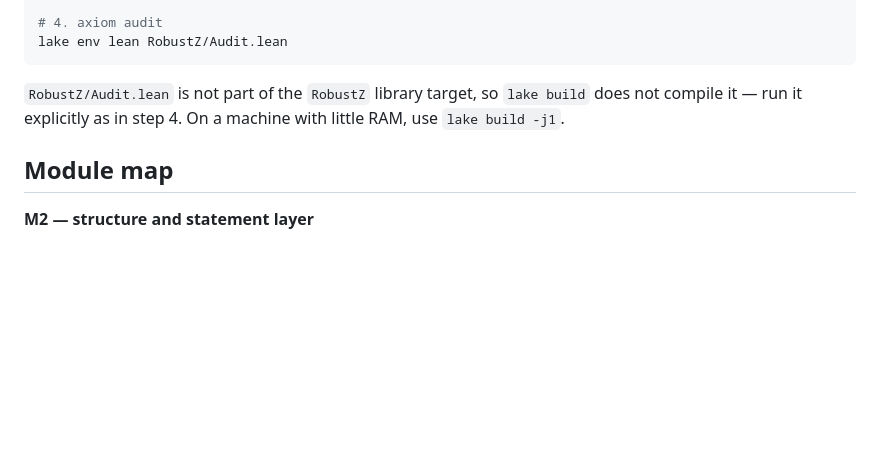
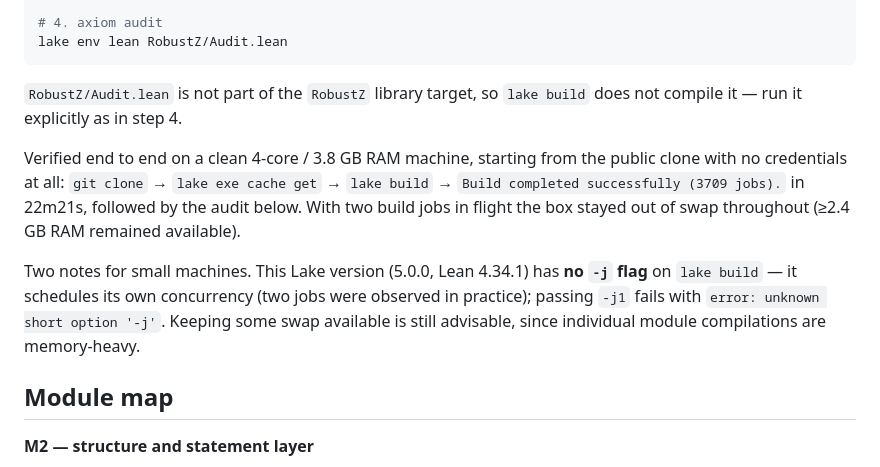
Before and after one commit to Dytchem/robust-z-lower-bound-lean, a Markdown page: README.md, the part around the change. GitHub-like rendering; blank space fills up the shorter version.

Commit message:
README: record end-to-end verification on a clean 4-core/3.8 GB machine
Public clone -> lake exe cache get -> lake build -> Build completed successfully
(3709 jobs). in 22m21s, with no credentials and no swap use.

Also documents that Lake 5.0.0 (Lean 4.34.1) rejects lake build -j1 with
error: unknown short option -j and schedules its own concurrency.

````diff
--- a/README.md
+++ b/README.md
@@ -82,7 +82,17 @@ lake env lean RobustZ/Audit.lean
 ```
 
 `RobustZ/Audit.lean` is not part of the `RobustZ` library target, so `lake build` does not compile
-it — run it explicitly as in step 4. On a machine with little RAM, use `lake build -j1`.
+it — run it explicitly as in step 4.
+
+Verified end to end on a clean 4-core / 3.8 GB RAM machine, starting from the public clone with no
+credentials at all: `git clone` → `lake exe cache get` → `lake build` →
+`Build completed successfully (3709 jobs).` in 22m21s, followed by the audit below. With two build
+jobs in flight the box stayed out of swap throughout (≥2.4 GB RAM remained available).
+
+Two notes for small machines. This Lake version (5.0.0, Lean 4.34.1) has **no `-j` flag** on
+`lake build` — it schedules its own concurrency (two jobs were observed in practice); passing
+`-j1` fails with `error: unknown short option '-j'`. Keeping some swap available is still
+advisable, since individual module compilations are memory-heavy.
 
 ## Module map
 
````
